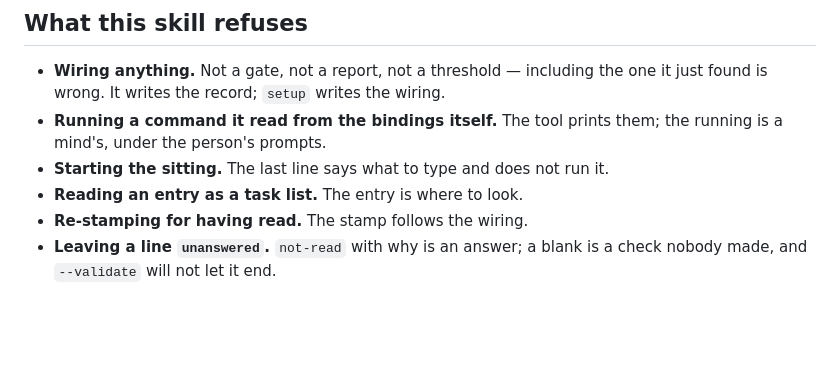
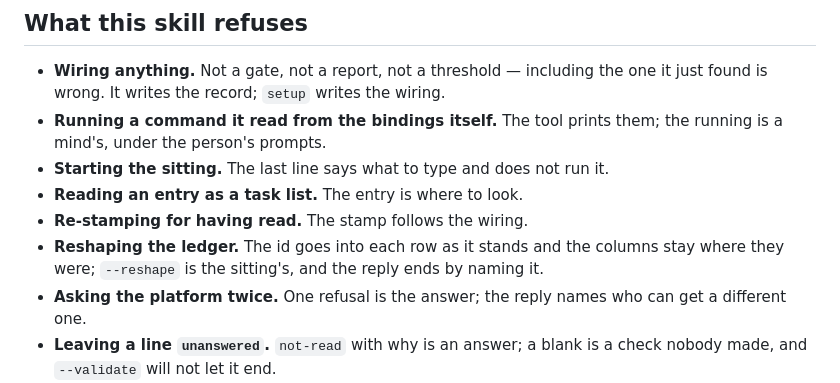
Before and after one commit to sargismarkosyan/livespec, a Markdown page: skills/doctor/SKILL.md, the part around one of its changes. Drawn GitHub-style; blank space fills up the shorter version.

```diff
--- a/skills/doctor/SKILL.md
+++ b/skills/doctor/SKILL.md
@@ -212,6 +224,11 @@ nothing written.
 - **Starting the sitting.** The last line says what to type and does not run it.
 - **Reading an entry as a task list.** The entry is where to look.
 - **Re-stamping for having read.** The stamp follows the wiring.
+- **Reshaping the ledger.** The id goes into each row as it stands and the
+  columns stay where they were; `--reshape` is the sitting's, and the reply
+  ends by naming it.
+- **Asking the platform twice.** One refusal is the answer; the reply names
+  who can get a different one.
 - **Leaving a line `unanswered`.** `not-read` with why is an answer; a blank
   is a check nobody made, and `--validate` will not let it end.
 - **Handing back without the record.** The reply is what pass two printed;
```
Also changed, not shown: other parts of skills/doctor/SKILL.md (+18 -6 lines).
